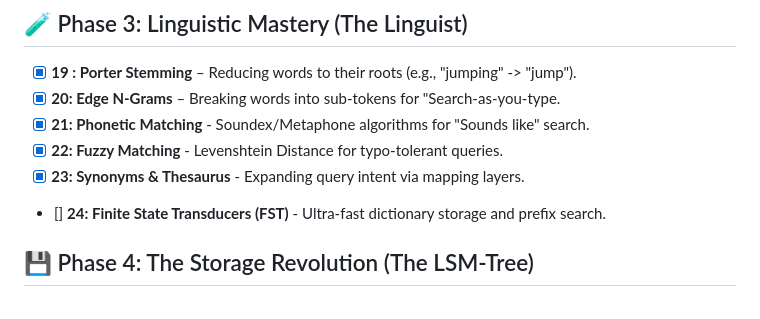
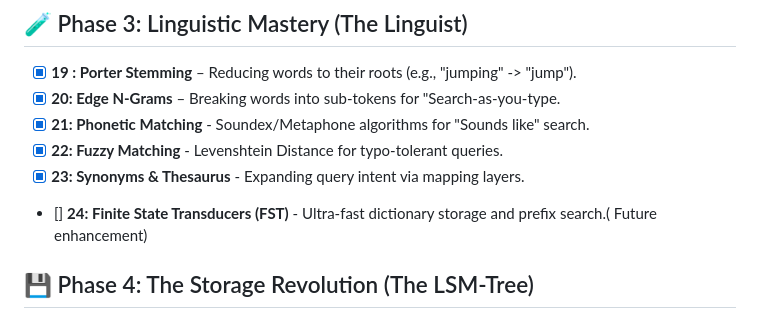
Before and after one commit to shramanb113/ZENITH, a Markdown page: README.md, the part around the change. GitHub-like rendering.

Commit message:
Update README with future enhancement note for FST
Added future enhancement note to FST item in the README.

```diff
--- a/README.md
+++ b/README.md
@@ -311,7 +311,7 @@ These principles guide every design decision.
 - [x] **21: Phonetic Matching** - Soundex/Metaphone algorithms for "Sounds like" search.
 - [x] **22: Fuzzy Matching** - Levenshtein Distance for typo-tolerant queries.
 - [x] **23: Synonyms & Thesaurus** - Expanding query intent via mapping layers.
-- [] **24: Finite State Transducers (FST)** - Ultra-fast dictionary storage and prefix search.
+- [] **24: Finite State Transducers (FST)** - Ultra-fast dictionary storage and prefix search.( Future enhancement)
 
 ## 💾 Phase 4: The Storage Revolution (The LSM-Tree)
 
```
